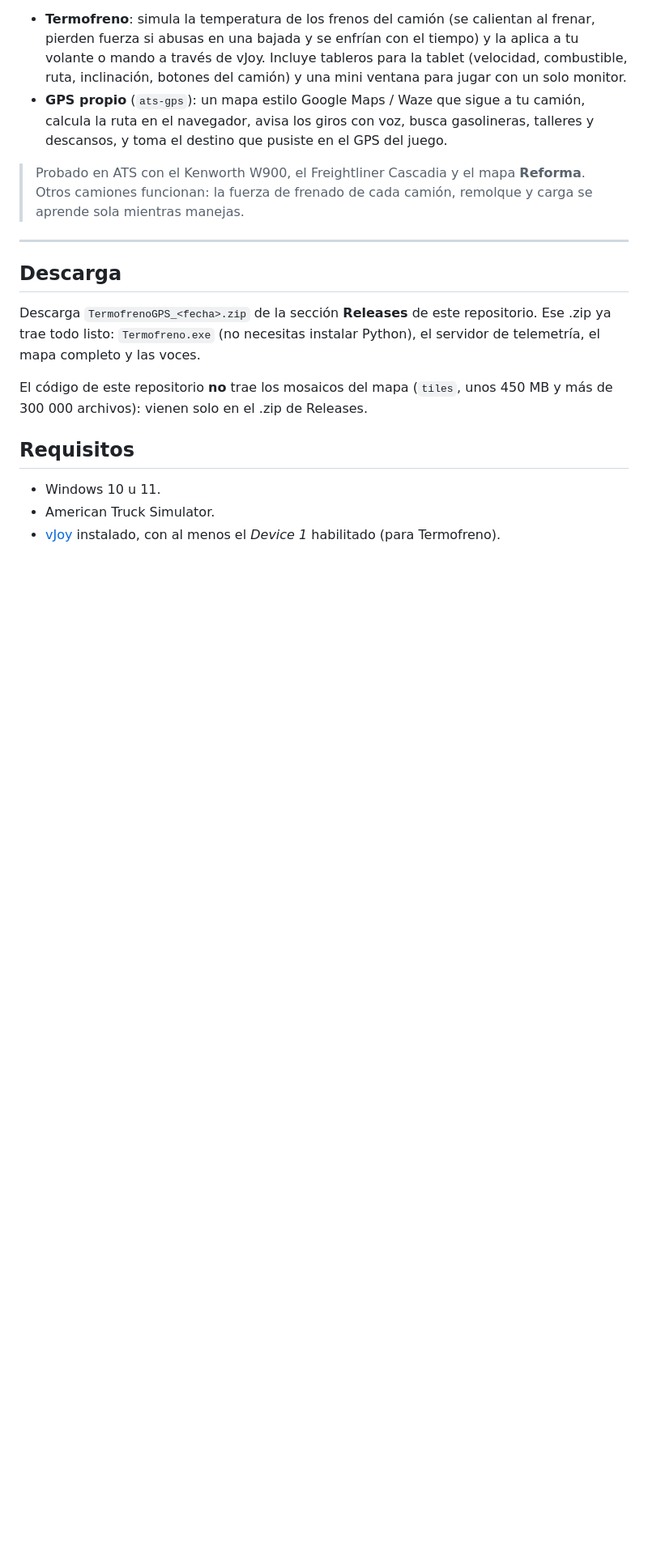
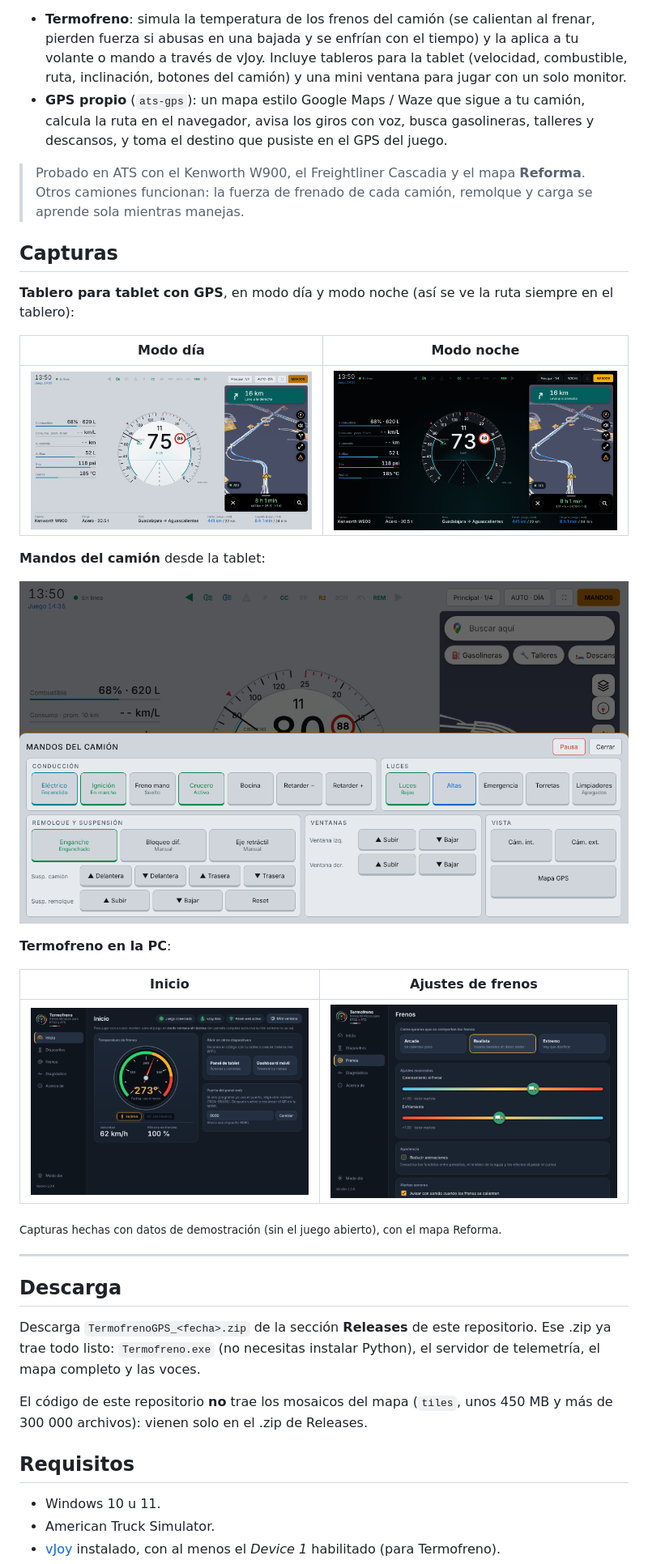
Before and after one commit to flacaso/termofreno, a Markdown page: README.md, the part around the change. Shown at 81% size. Rendered like a GitHub page; pictures changed too: capturas/tablero_dia.png (added), capturas/tablero_mandos.png (added), capturas/tablero_noche.png (added); blank space fills up the shorter version.

Commit message:
Capturas en el README
Tablero (modo día y noche), mandos del camión y la ventana de Termofreno,
hechas con datos de demostración.

Co-Authored-By: Claude Opus 5.5 <noreply@anthropic.com>
Claude-Session: https://claude.ai/code/session_01CuAoJ4WwSG1eRbJ6bHohkM

```diff
--- a/README.md
+++ b/README.md
@@ -6,6 +6,28 @@ Dos herramientas gratuitas para jugar American Truck Simulator (ATS) con más re
 - **GPS propio** (`ats-gps`): un mapa estilo Google Maps / Waze que sigue a tu camión, calcula la ruta en el navegador, avisa los giros con voz, busca gasolineras, talleres y descansos, y toma el destino que pusiste en el GPS del juego.
 
 > Probado en ATS con el Kenworth W900, el Freightliner Cascadia y el mapa **Reforma**. Otros camiones funcionan: la fuerza de frenado de cada camión, remolque y carga se aprende sola mientras manejas.
+
+
+
+## Capturas
+
+**Tablero para tablet con GPS**, en modo día y modo noche (así se ve la ruta siempre en el tablero):
+
+| Modo día | Modo noche |
+|---|---|
+| ![Tablero con GPS, modo día](capturas/tablero_dia.png) | ![Tablero con GPS, modo noche](capturas/tablero_noche.png) |
+
+**Mandos del camión** desde la tablet:
+
+![Mandos del camión](capturas/tablero_mandos.png)
+
+**Termofreno en la PC**:
+
+| Inicio | Ajustes de frenos |
+|---|---|
+| ![Ventana principal de Termofreno](capturas/termofreno_inicio.png) | ![Pestaña Frenos](capturas/termofreno_frenos.png) |
+
+<sub>Capturas hechas con datos de demostración (sin el juego abierto), con el mapa Reforma.</sub>
 
 ---
 
```
